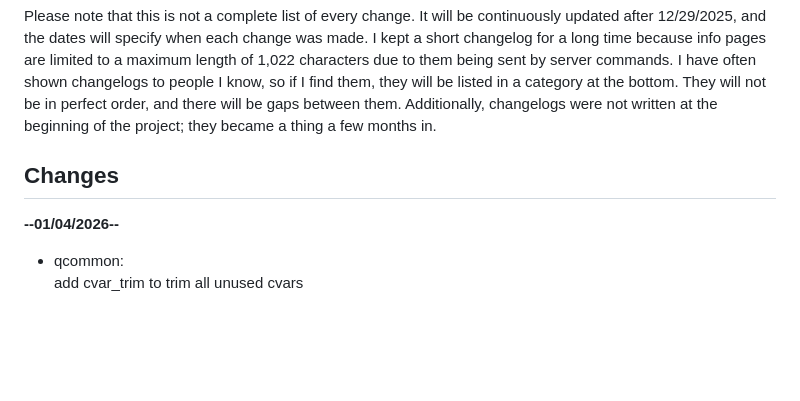
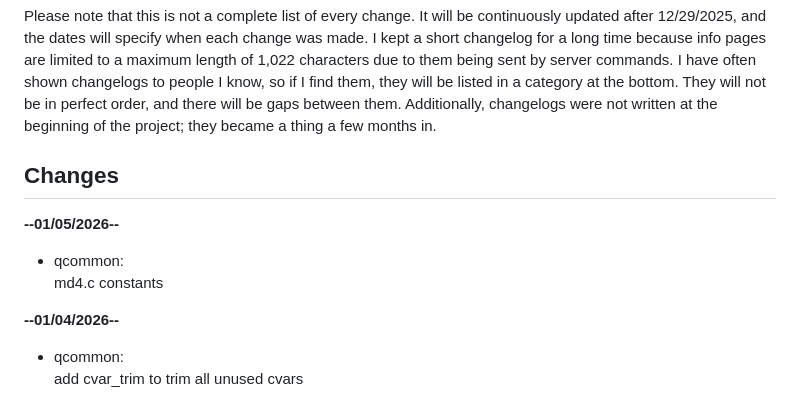
Before and after one commit to Artevilli/Tremulous110e, a Markdown page: CHANGELOG.md, the part around the change. GitHub-like rendering; blank space fills up the shorter version.

Commit message:
Missed some md4 constants

```diff
--- a/CHANGELOG.md
+++ b/CHANGELOG.md
@@ -4,6 +4,10 @@ Please note that this is not a complete list of every change. It will be continu
 
 Changes
 -----------------------
+**--01/05/2026--**
+
+* qcommon:<br />md4.c constants
+
 **--01/04/2026--**
 
 * qcommon:<br />add cvar_trim to trim all unused cvars
```
